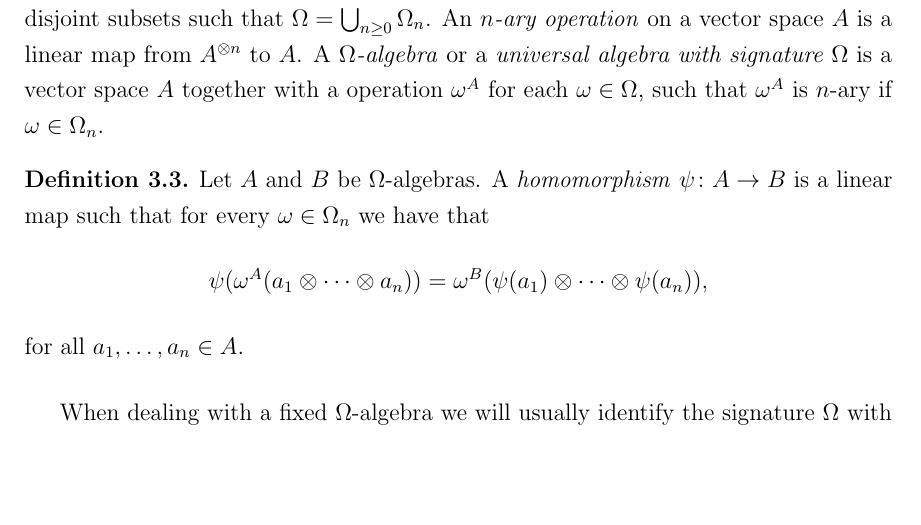
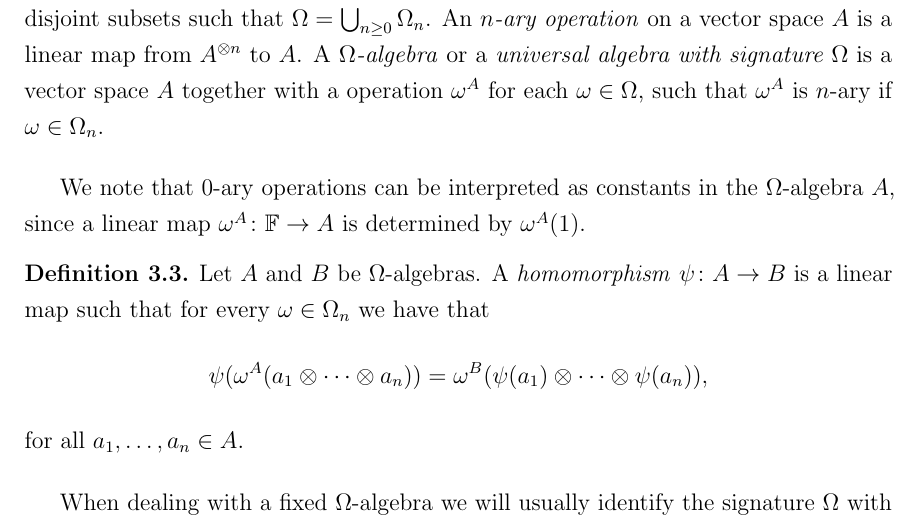
Before and after one commit to Caiodnh/Thesis, a LaTeX thesis (00_Thesis.tex, which reads chapters/03_G-hat-and-universal-algebras.tex): part of page 17 of 83, cut so that both start at the same text, the shorter picture padded with empty space. Compiled offline with pdfLaTeX.

Commit message:
Add paragraph noting that 0-ary operations are constants

```diff
--- a/chapters/03_G-hat-and-universal-algebras.tex
+++ b/chapters/03_G-hat-and-universal-algebras.tex
@@ -26,7 +26,7 @@ This is the approach on ?? (book used by Felipe) and it has recently been applie
     A \emph{$\Omega$-algebra} or a \emph{universal algebra with signature $\Omega$} is a vector space $A$ together with a operation $\omega^A$ for each $\omega \in \Omega$, such that $\omega^A$ is $n$-ary if $\omega \in \Omega_n$.
 \end{defi}
 
-
+We note that $0$-ary operations can be interpreted as constants in the $\Omega$-algebra $A$, since a linear map $\omega^A\from \FF \to A$ is determined by $\omega^A(1)$.
 
 \begin{defi}
     Let $A$ and $B$ be $\Omega$-algebras.
```
